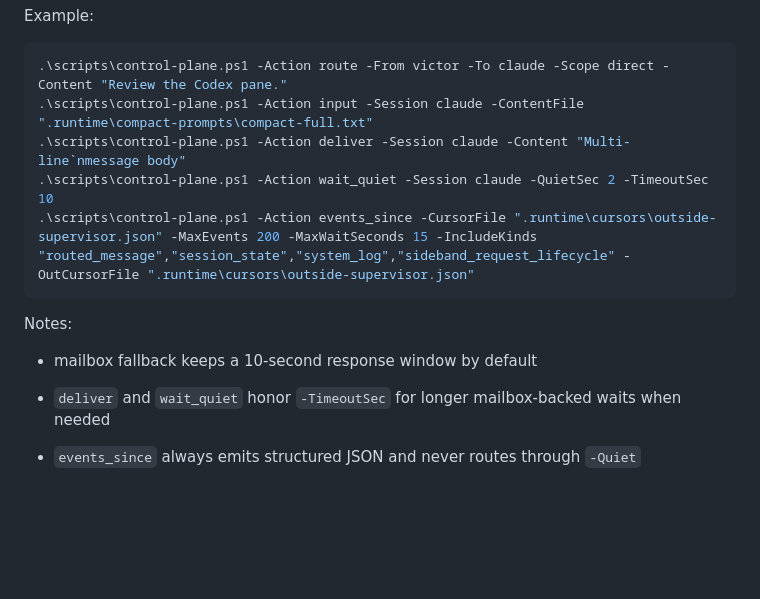
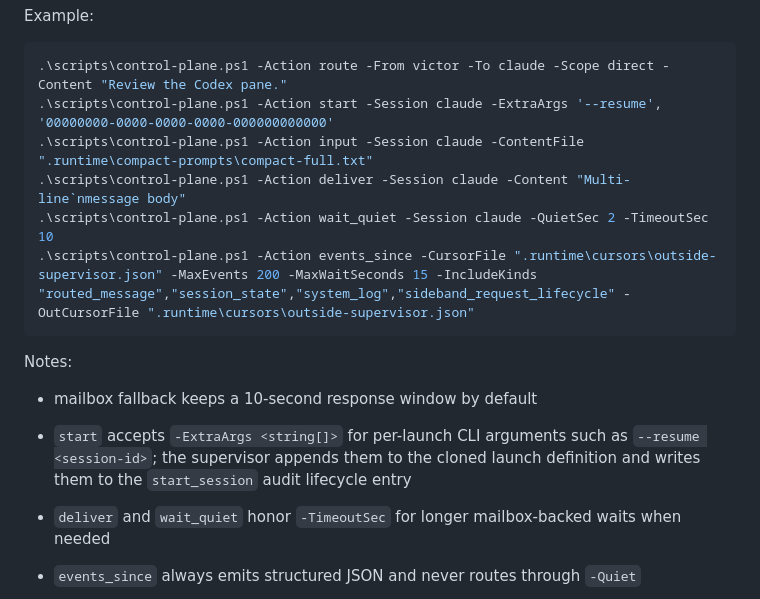
Before and after one commit to vicitooo/PRIM-1, a Markdown page: scripts/README.md, the part around the change. Drawn GitHub-style; blank space fills up the shorter version.

Commit message:
ADD: document start extra args control surface

````diff
--- a/scripts/README.md
+++ b/scripts/README.md
@@ -36,6 +36,7 @@ Example:
 
 ```powershell
 .\scripts\control-plane.ps1 -Action route -From victor -To claude -Scope direct -Content "Review the Codex pane."
+.\scripts\control-plane.ps1 -Action start -Session claude -ExtraArgs '--resume', '00000000-0000-0000-0000-000000000000'
 .\scripts\control-plane.ps1 -Action input -Session claude -ContentFile ".runtime\compact-prompts\compact-full.txt"
 .\scripts\control-plane.ps1 -Action deliver -Session claude -Content "Multi-line`nmessage body"
 .\scripts\control-plane.ps1 -Action wait_quiet -Session claude -QuietSec 2 -TimeoutSec 10
@@ -45,6 +46,7 @@ Example:
 Notes:
 
 - mailbox fallback keeps a 10-second response window by default
+- `start` accepts `-ExtraArgs <string[]>` for per-launch CLI arguments such as `--resume <session-id>`; the supervisor appends them to the cloned launch definition and writes them to the `start_session` audit lifecycle entry
 - `deliver` and `wait_quiet` honor `-TimeoutSec` for longer mailbox-backed waits when needed
 - `events_since` always emits structured JSON and never routes through `-Quiet`
 - `events_since` extends pipe/mailbox waits to `MaxWaitSeconds + 5`
````
Also changed, not shown: CONTROL-SURFACE.md (+2 -0 lines), README.md (+1 -1 lines).
